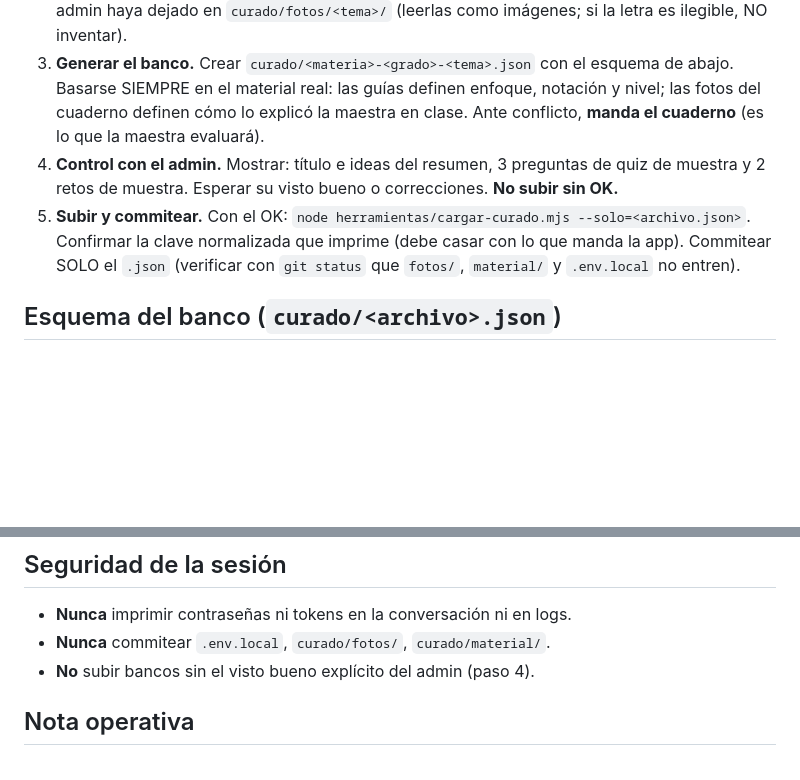
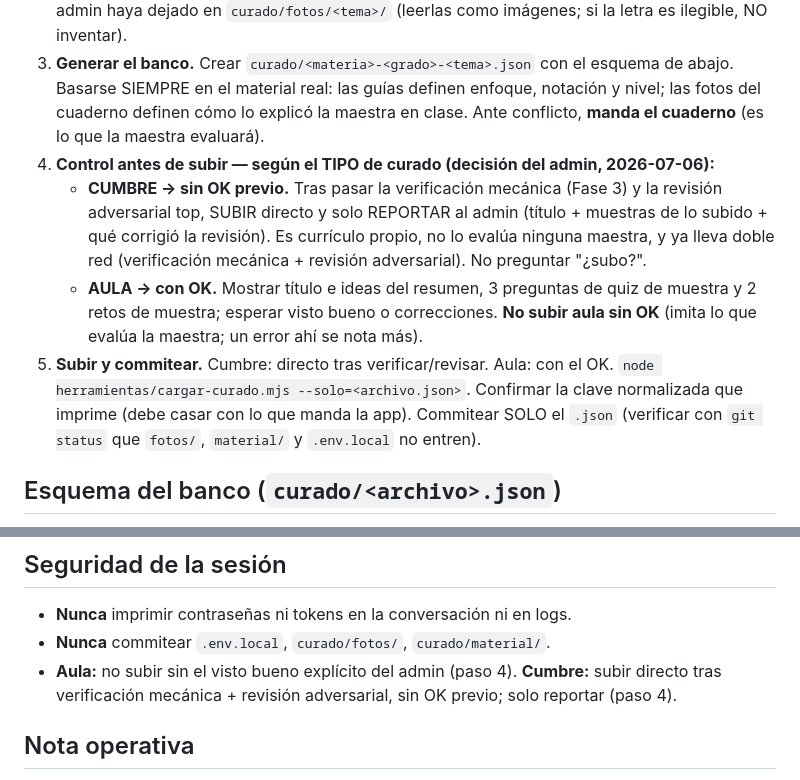
Before and after one commit to giucp/aula-cam, a Markdown page: CURADO.md, 2 parts joined by grey strips. Drawn GitHub-style; blank space fills up the shorter version.

Commit message:
CURADO.md: Cumbre se sube sin OK previo (aula mantiene el OK)
Decisión del admin (2026-07-06): el contenido CUMBRE se sube automático
tras pasar verificación mecánica + revisión adversarial top, y solo se
reporta (no se pregunta "¿subo?"). Es currículo propio, no lo evalúa
ninguna maestra y ya tiene doble red. El contenido de AULA mantiene el
OK previo del admin (imita lo que evalúa la maestra).

Co-Authored-By: Claude Opus 4.8 <noreply@anthropic.com>

```diff
--- a/CURADO.md
+++ b/CURADO.md
@@ -26,10 +26,16 @@ sirve ANTES de Gemini a todos los niños del grado (spec de servido en
    abajo. Basarse SIEMPRE en el material real: las guías definen enfoque, notación y
    nivel; las fotos del cuaderno definen cómo lo explicó la maestra en clase. Ante
    conflicto, **manda el cuaderno** (es lo que la maestra evaluará).
-4. **Control con el admin.** Mostrar: título e ideas del resumen, 3 preguntas de quiz de
-   muestra y 2 retos de muestra. Esperar su visto bueno o correcciones. **No subir sin OK.**
-5. **Subir y commitear.** Con el OK: `node herramientas/cargar-curado.mjs
-   --solo=<archivo.json>`. Confirmar la clave normalizada que imprime (debe casar con lo
+4. **Control antes de subir — según el TIPO de curado (decisión del admin, 2026-07-06):**
+   - **CUMBRE → sin OK previo.** Tras pasar la verificación mecánica (Fase 3) y la revisión
+     adversarial top, SUBIR directo y solo REPORTAR al admin (título + muestras de lo subido +
+     qué corrigió la revisión). Es currículo propio, no lo evalúa ninguna maestra, y ya lleva
+     doble red (verificación mecánica + revisión adversarial). No preguntar "¿subo?".
+   - **AULA → con OK.** Mostrar título e ideas del resumen, 3 preguntas de quiz de muestra y 2
+     retos de muestra; esperar visto bueno o correcciones. **No subir aula sin OK** (imita lo que
+     evalúa la maestra; un error ahí se nota más).
+5. **Subir y commitear.** Cumbre: directo tras verificar/revisar. Aula: con el OK. `node
+   herramientas/cargar-curado.mjs --solo=<archivo.json>`. Confirmar la clave normalizada que imprime (debe casar con lo
    que manda la app). Commitear SOLO el `.json` (verificar con `git status` que
    `fotos/`, `material/` y `.env.local` no entren).
 
@@ -223,7 +229,8 @@ mucho porque implica releer todo).
 ## Seguridad de la sesión
 - **Nunca** imprimir contraseñas ni tokens en la conversación ni en logs.
 - **Nunca** commitear `.env.local`, `curado/fotos/`, `curado/material/`.
-- **No** subir bancos sin el visto bueno explícito del admin (paso 4).
+- **Aula:** no subir sin el visto bueno explícito del admin (paso 4). **Cumbre:** subir directo
+  tras verificación mecánica + revisión adversarial, sin OK previo; solo reportar (paso 4).
 
 ## Nota operativa
 `moodle-leer` deduce el grado real de la cuenta desde el aula. Si la cuenta que estás
```
